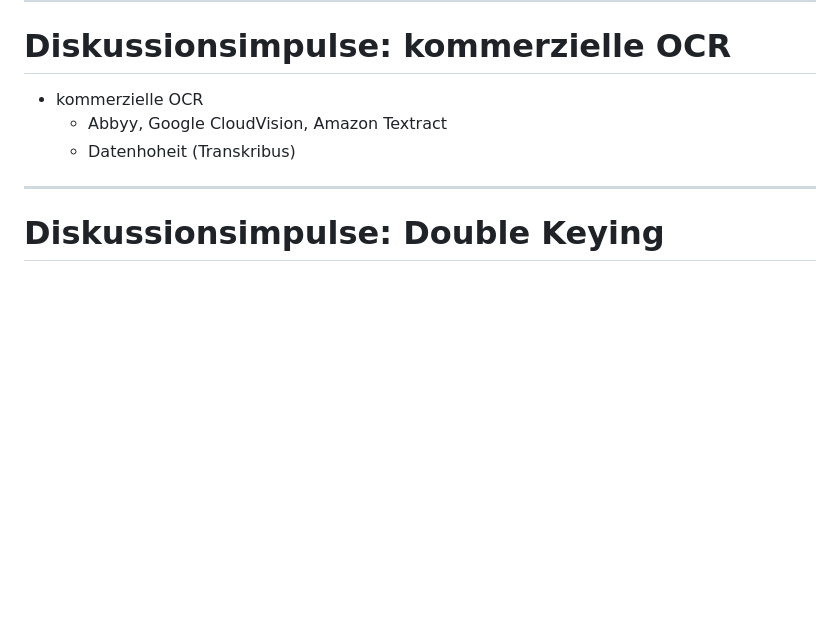
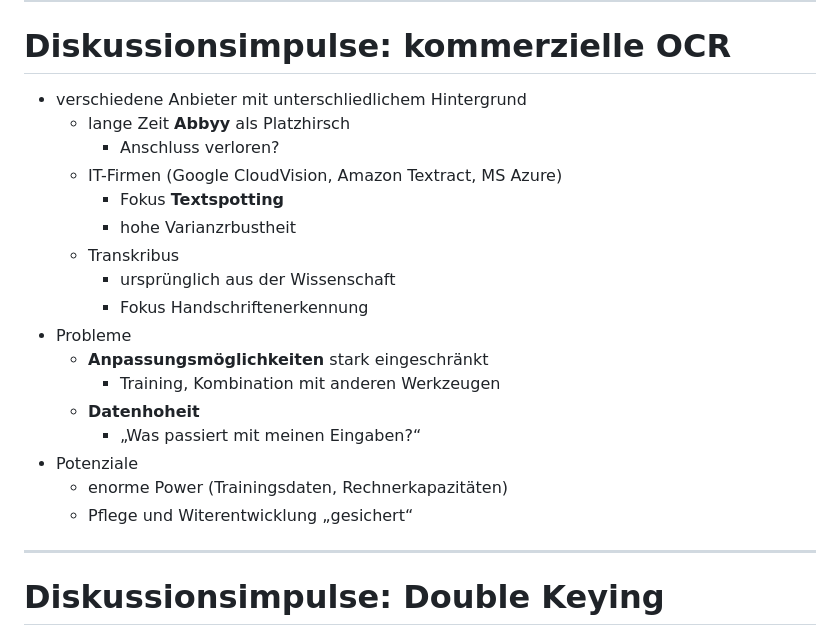
Before and after one commit to wrznr/ocr-ressourcenarme-sprachen-2023, a Markdown page: content.md, the part around the change. Rendered like a GitHub page; blank space fills up the shorter version.

Commit message:
Add discussion 1

```diff
--- a/content.md
+++ b/content.md
@@ -1024,9 +1024,23 @@ count: false
 
 # Diskussionsimpulse: kommerzielle OCR
 
-- kommerzielle OCR
-   + Abbyy, Google CloudVision, Amazon Textract
-   + Datenhoheit (Transkribus)
+- verschiedene Anbieter mit unterschliedlichem Hintergrund
+    + lange Zeit **Abbyy** als Platzhirsch
+        * Anschluss verloren?
+    + IT-Firmen (Google CloudVision, Amazon Textract, MS Azure)
+        * Fokus **Textspotting**
+        * hohe Varianzrbustheit
+    + Transkribus
+        * ursprünglich aus der Wissenschaft
+        * Fokus Handschriftenerkennung
+- Probleme
+    + **Anpassungsmöglichkeiten** stark eingeschränkt
+        * Training, Kombination mit anderen Werkzeugen
+    + **Datenhoheit**
+        * „Was passiert mit meinen Eingaben?“
+- Potenziale
+    + enorme Power (Trainingsdaten, Rechnerkapazitäten)
+    + Pflege und Witerentwicklung „gesichert“
 
 ---
 
```
